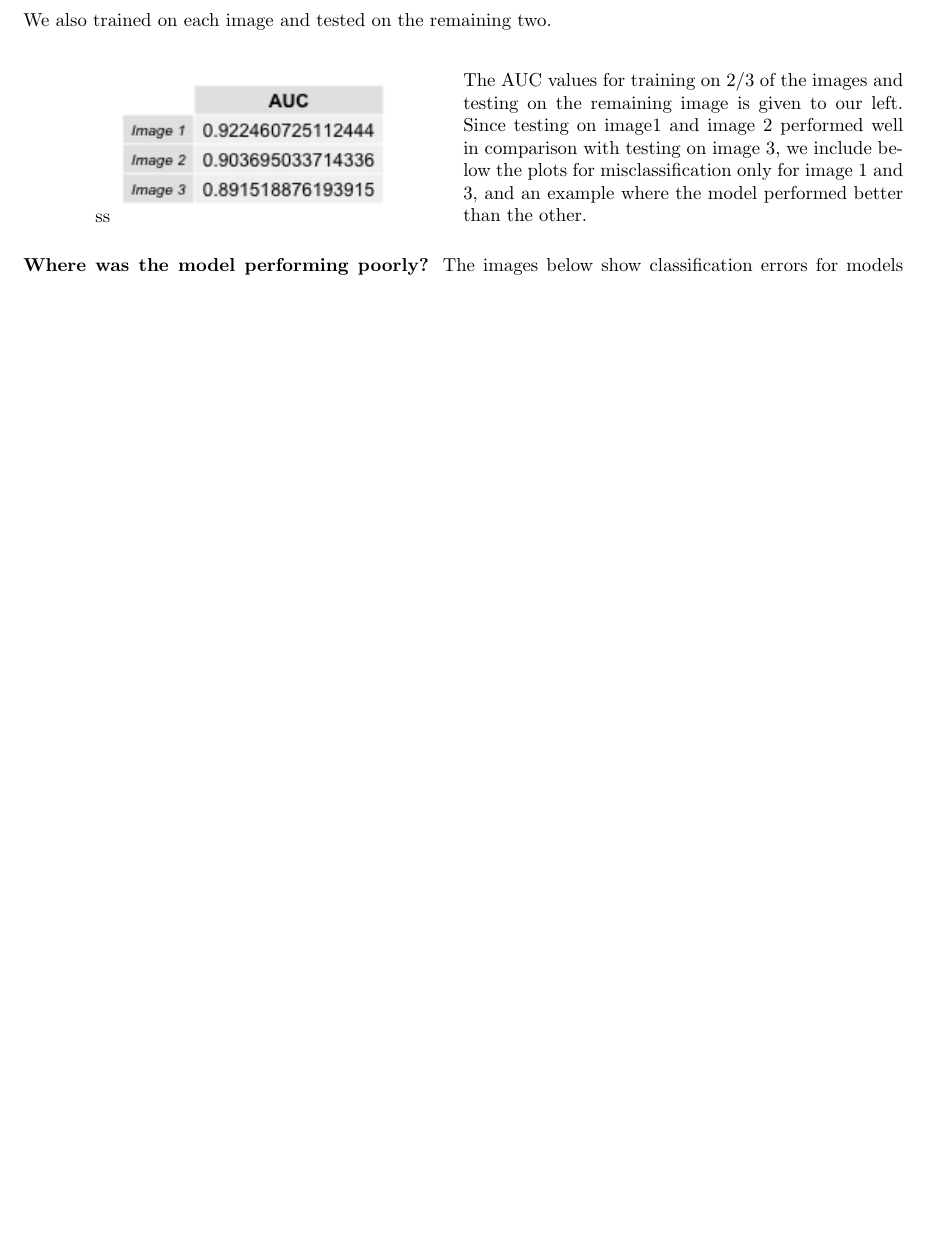
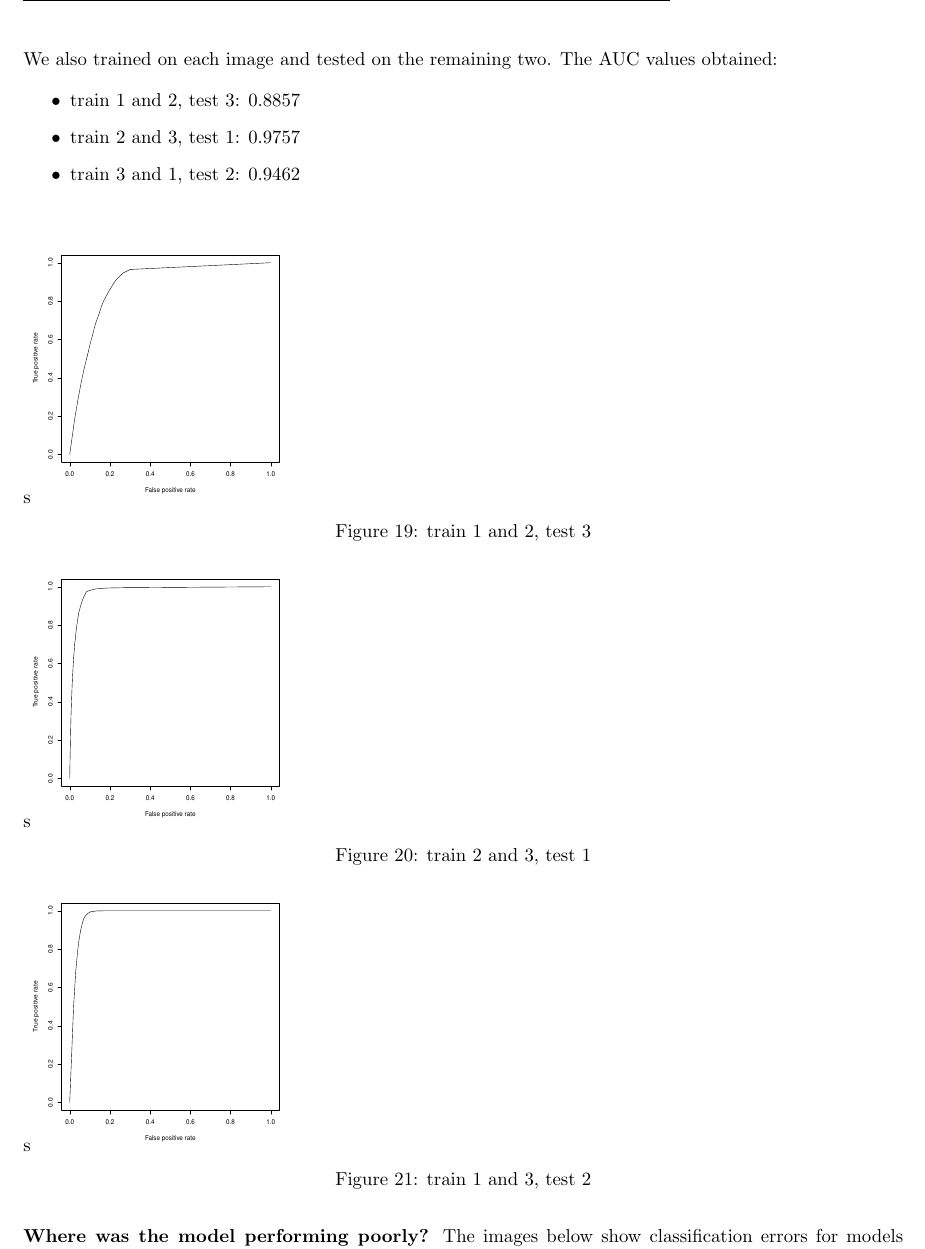
Before and after one commit to 215ALab4/lab4, a LaTeX document (tex/writeupLab4.tex): part of page 10 of 12 before the commit and part of page 10 of 13 after it, cut so that both start at the same text, the shorter picture padded with empty space. Compiled offline with pdfLaTeX.

Commit message:
ROC pictures for Lisha

```diff
--- a/tex/writeupLab4.tex
+++ b/tex/writeupLab4.tex
@@ -332,18 +332,29 @@ For the random forest, as in all the other classifiers, we divided the three ima
   \caption{ROC across all 12 folds of quadrants}\label{}
 \end{figure}
 
-We also trained on each image and tested on the remaining two. \\
+We also trained on each image and tested on the remaining two. The AUC values obtained:
+\begin{itemize}
+\item train 1 and 2, test 3: 0.8857
+\item train 2 and 3, test 1: 0.9757
+\item train 3 and 1, test 2: 0.9462
+\end{itemize}
 
+\begin{figure}[H]
 
-  \begin{figure}[H]
-\minipage{0.5\textwidth}
-\centering
-  \includegraphics[width=150pts, height = 80pts ]{AUC_images.png}
-\endminipage\hfill
-\minipage{0.5\textwidth}
-The AUC values for training on 2/3 of the images and testing on the remaining image is given to our left.  Since testing on image1 and image 2 performed well in comparison with testing on image 3, we include below the plots for misclassification only for image 1 and 3, and an example where the model performed better than the other.
-\endminipage\hfill
+\minipage{0.3\textwidth}
+  \includegraphics[width=\linewidth, height = 150pts]{ROC_image8.pdf}
+\endminipage
+\caption{train 1 and 2, test 3}
+\minipage{0.3\textwidth}
+  \includegraphics[width=\linewidth, height = 150pts]{ROC_image1.pdf}
+\endminipage
+\caption{train 2 and 3, test 1}
+\minipage{0.3\textwidth}
+  \includegraphics[width=\linewidth, height = 150pts]{ROC_image2.pdf}
+\endminipage
+\caption{train 1 and 3, test 2}
 \end{figure}
+
 
 {\bf Where was the model performing poorly?}
 The images below show classification errors for models trained on 2 images and tested on the other, as noted above in the AUC table, these models unsurprisingly performed worse than training on 11/12 of the folds.  Nonetheless, they are a useful indication of where prediction errors occurred.  In general, when the training set included image 3, the model performed better.  Only when image 3 was not included did we get obtain an AUC value less than 90.
```
Also changed, not shown: figures/AUC_image2.csv (added, +2 -0 lines), figures/ROC_image1.pdf, figures/ROC_image2.pdf (added), figures/ROC_image8.pdf, tex/writeupLab4.tex (2 more changed lines), 3 other files.
